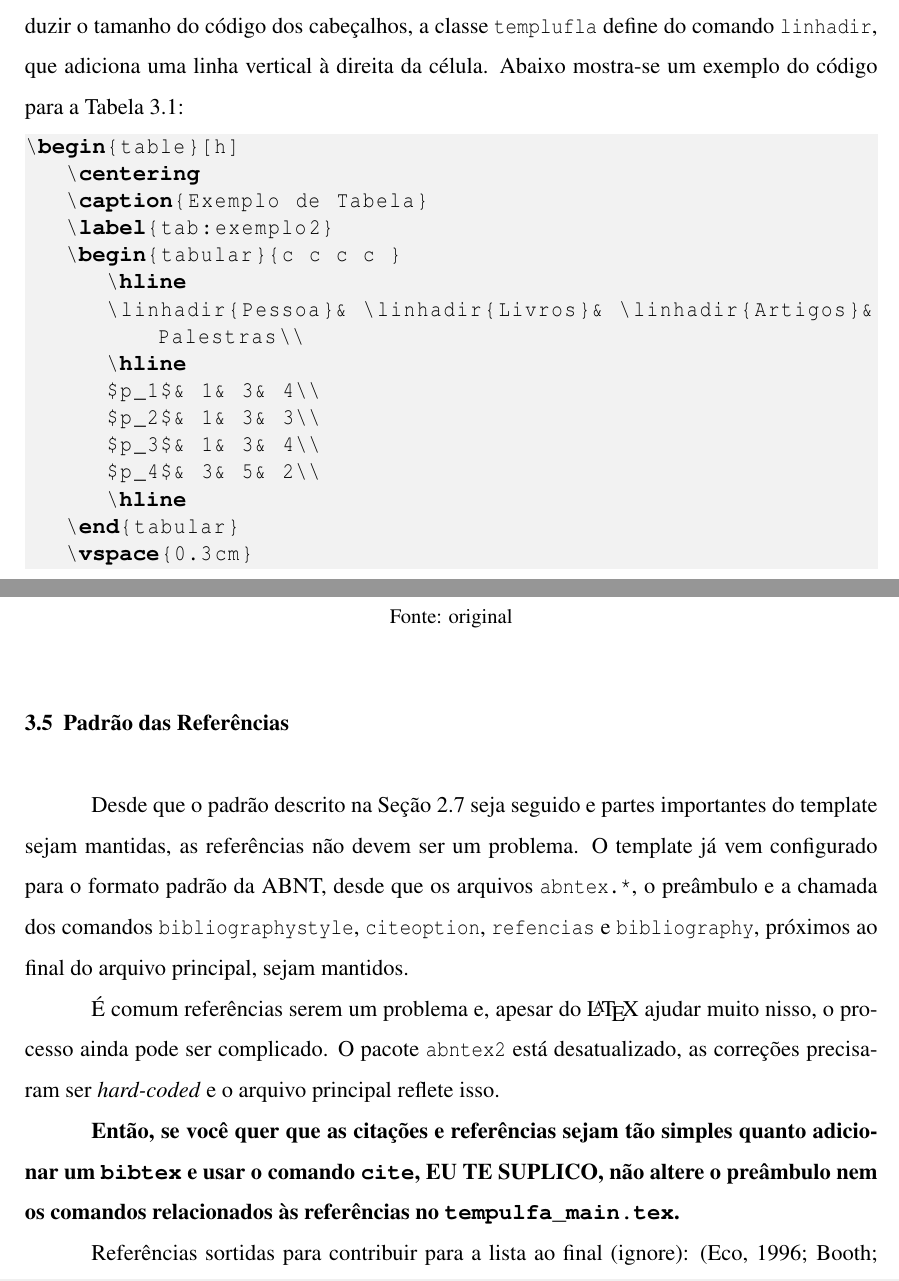
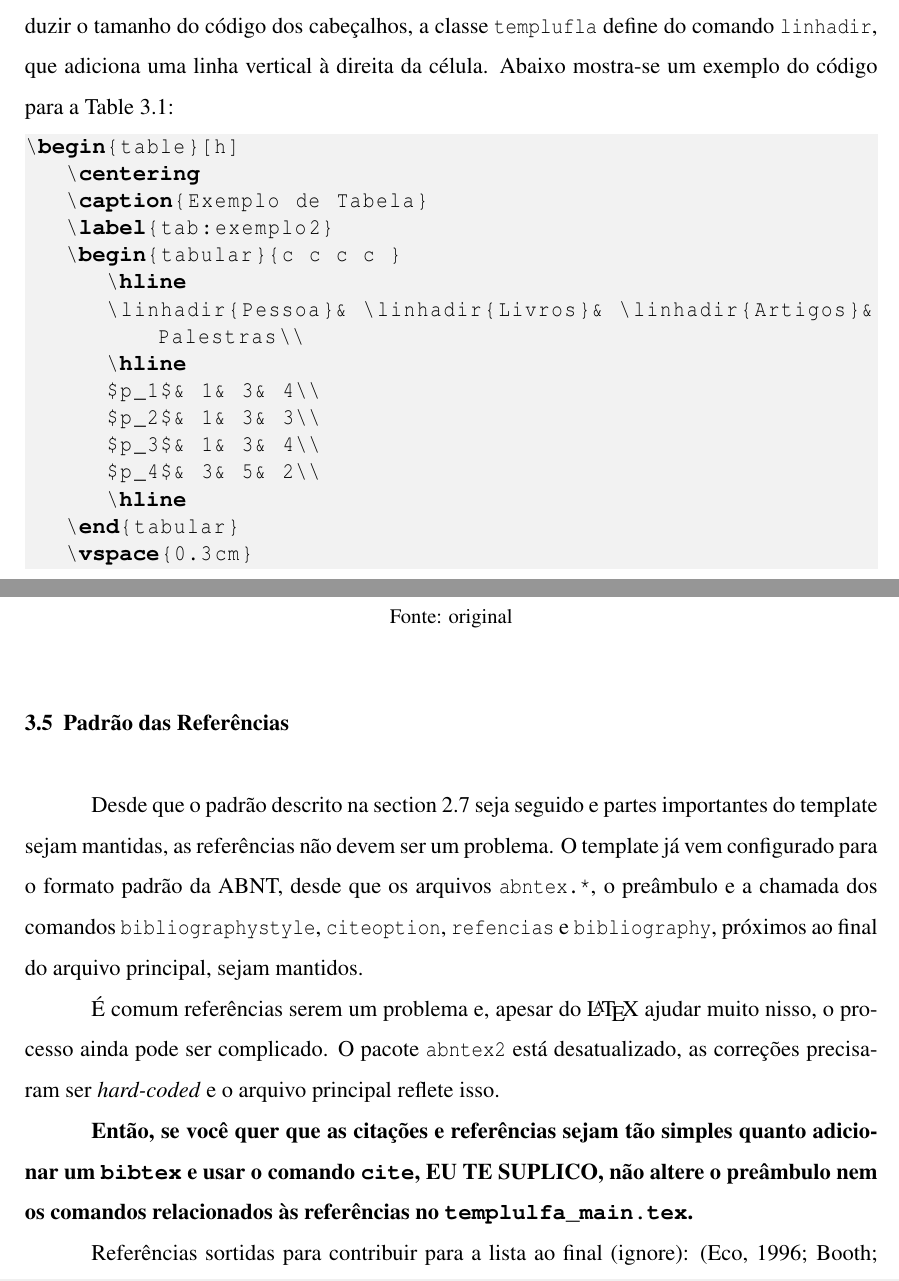
Before and after one commit to joaopaulo7/Template-Trabalhos-Academicos-UFLA, a LaTeX document (templufla_main.tex, which reads secoes/elementos.tex): two parts of pages 37 and 38 of 49, joined at a grey line, cut so that both start at the same text. Compiled offline with pdfLaTeX.

Commit message:
Correção do autoref para inglês e do nome do arquivo principal.

```diff
--- a/secoes/elementos.tex
+++ b/secoes/elementos.tex
@@ -160,6 +160,6 @@ Desde que o padrão descrito na \autoref{sec:Refs} seja seguido e partes importa
 
 É comum referências serem um problema e, apesar do \LaTeX\ ajudar muito nisso, o processo ainda pode ser complicado. O pacote \texttt{abntex2} está desatualizado, as correções precisaram ser \emph{hard-coded} e o arquivo principal reflete isso.
 
-\textbf{Então, se você quer que as citações e referências sejam tão simples quanto adicionar um \texttt{bibtex} e usar o comando \texttt{cite}, EU TE SUPLICO, não altere o preâmbulo nem os comandos relacionados às referências no \texttt{tempulfa\_main.tex}.}
+\textbf{Então, se você quer que as citações e referências sejam tão simples quanto adicionar um \texttt{bibtex} e usar o comando \texttt{cite}, EU TE SUPLICO, não altere o preâmbulo nem os comandos relacionados às referências no \texttt{templulfa\_main.tex}.}
 
 Referências sortidas para contribuir para a lista ao final (ignore): \cite{Eco1996,Booth2000,BIB2010,Hexsel2004,Franca2001,Gil2002,Porto2002,Silva2005,UFLA:2015,Moura1998,NBR6023:2002,LeGuin:1987}
--- a/tempufla_main.tex
+++ b/templufla_main.tex
@@ -2,6 +2,30 @@
 % Importando a classe
 %==============================================================================
 \documentclass{templufla}
+
+%==============================================================================
+% Pacote hyperref para referências cruzadas dentro do documento \ref e \autoref
+% O pacote hyperref precisa ser importado o mais cedo possível.
+
+% Setspace precisa estar antes do hyperref para usar a versão atual do abntex.
+\usepackage{setspace}
+
+% Definindo cores para os links cruzados
+\usepackage{xcolor}              % para mais cores
+\definecolor{rltred}{rgb}{0.2,0,0}
+\definecolor{rltgreen}{rgb}{0,0.2,0}
+\definecolor{rltblue}{rgb}{0,0,0.2}
+
+
+% Importa hyperref
+\usepackage[%
+hidelinks, % colorlinks=true, | Troque se quiser link com cor
+urlcolor=rltblue,       % \href{...}{...} external (URL)
+filecolor=rltgreen,     % \href{...} local file
+linkcolor=rltred,       % \ref{...} and \pageref{...}
+citecolor=rltgreen,%
+]{hyperref} %
+
 
 %==============================================================================
 % Configurando a linguagem do template
@@ -38,30 +62,8 @@
 \usepackage{multicol}            % para células com várias colunas
 
 % FIGUAS E GRÁFICOS
-\usepackage{xcolor}              % para mais cores
 \usepackage{subfigure}           % para figuras dentro de figuras
 \usepackage{caption}             % para remodelar o formato dos títulos
-
-%==============================================================================
-% O pacote hyperref para referência cruzadas dentro do documento \ref e \autoref
-
-% Setspace precisa estar antes do hyperref para usar a versão atual do abntex.
-\usepackage{setspace}
-
-% Definindo cores para os links cruzados
-\definecolor{rltred}{rgb}{0.2,0,0}
-\definecolor{rltgreen}{rgb}{0,0.2,0}
-\definecolor{rltblue}{rgb}{0,0,0.2}
-
-
-% Importa hyperref
-\usepackage[%
-hidelinks, % colorlinks=true, | Troque se quiser link com cor
-urlcolor=rltblue,       % \href{...}{...} external (URL)
-filecolor=rltgreen,     % \href{...} local file
-linkcolor=rltred,       % \ref{...} and \pageref{...}
-citecolor=rltgreen,%
-]{hyperref} %
 
 
 %==============================================================================
```
Also changed, not shown: templufla.cls (+1 -1 lines), templufla_main.pdf (added), tempufla_main.pdf (deleted).
